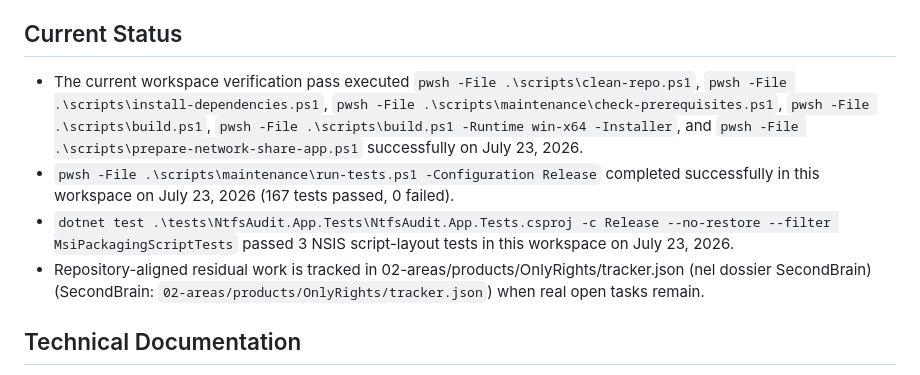
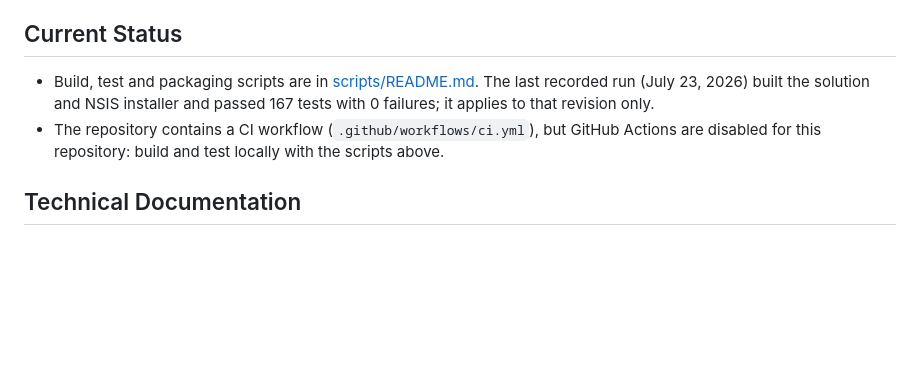
Before and after one commit to dennidalpos/OnlyRights, a Markdown page: README.md, the part around the change. Drawn GitHub-style; blank space fills up the shorter version.

Commit message:
docs: tidy public README, add SECURITY.md

```diff
--- a/README.md
+++ b/README.md
@@ -59,10 +59,8 @@ Build, test, packaging, NSIS installer, service, and CI-facing commands are docu
 
 ## Current Status
 
-- The current workspace verification pass executed `pwsh -File .\scripts\clean-repo.ps1`, `pwsh -File .\scripts\install-dependencies.ps1`, `pwsh -File .\scripts\maintenance\check-prerequisites.ps1`, `pwsh -File .\scripts\build.ps1`, `pwsh -File .\scripts\build.ps1 -Runtime win-x64 -Installer`, and `pwsh -File .\scripts\prepare-network-share-app.ps1` successfully on July 23, 2026.
-- `pwsh -File .\scripts\maintenance\run-tests.ps1 -Configuration Release` completed successfully in this workspace on July 23, 2026 (167 tests passed, 0 failed).
-- `dotnet test .\tests\NtfsAudit.App.Tests\NtfsAudit.App.Tests.csproj -c Release --no-restore --filter MsiPackagingScriptTests` passed 3 NSIS script-layout tests in this workspace on July 23, 2026.
-- Repository-aligned residual work is tracked in 02-areas/products/OnlyRights/tracker.json (nel dossier SecondBrain) (SecondBrain: `02-areas/products/OnlyRights/tracker.json`) when real open tasks remain.
+- Build, test and packaging scripts are in [scripts/README.md](scripts/README.md). The last recorded run (July 23, 2026) built the solution and NSIS installer and passed 167 tests with 0 failures; it applies to that revision only.
+- The repository contains a CI workflow (`.github/workflows/ci.yml`), but GitHub Actions are disabled for this repository: build and test locally with the scripts above.
 
 ## Technical Documentation
 
```
Also changed, not shown: SECURITY.md (added, +19 -0 lines).
